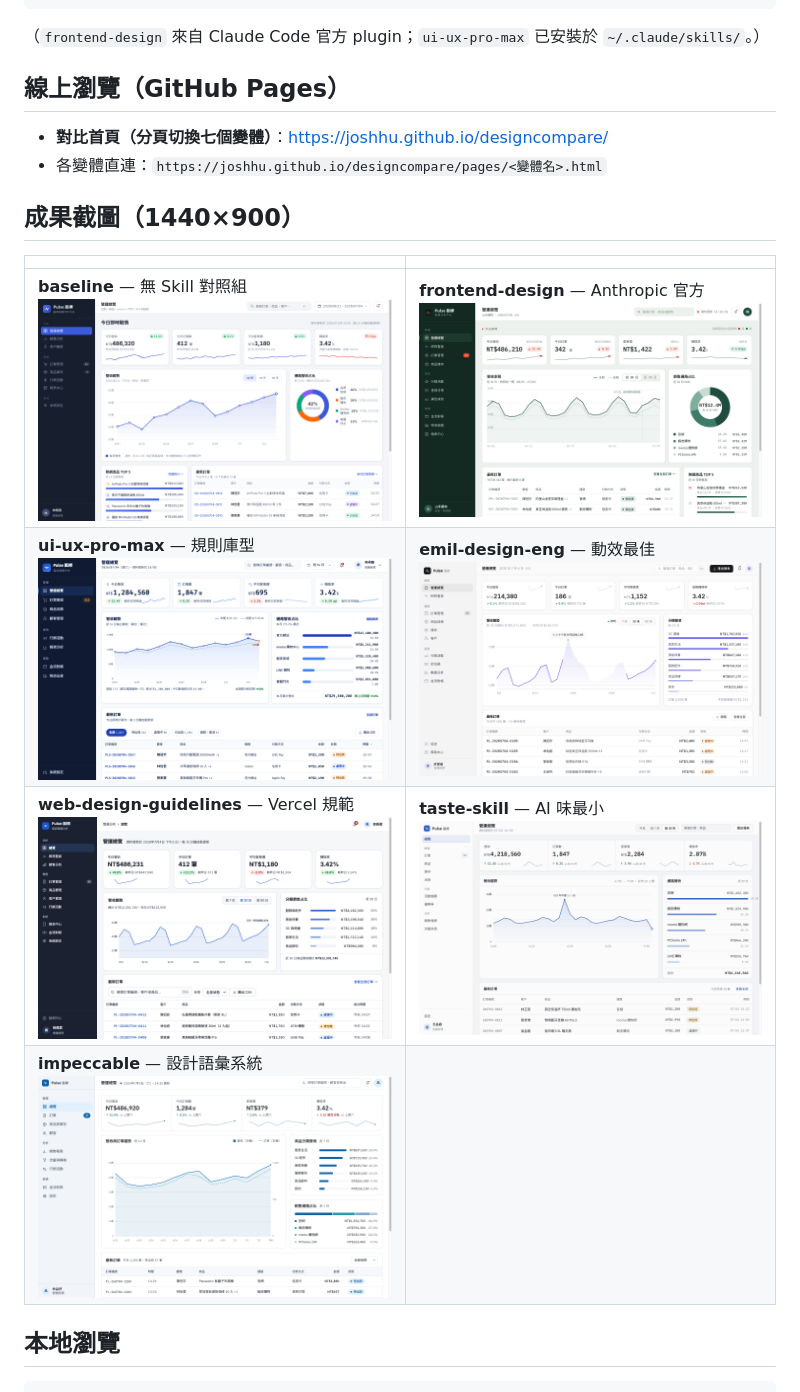
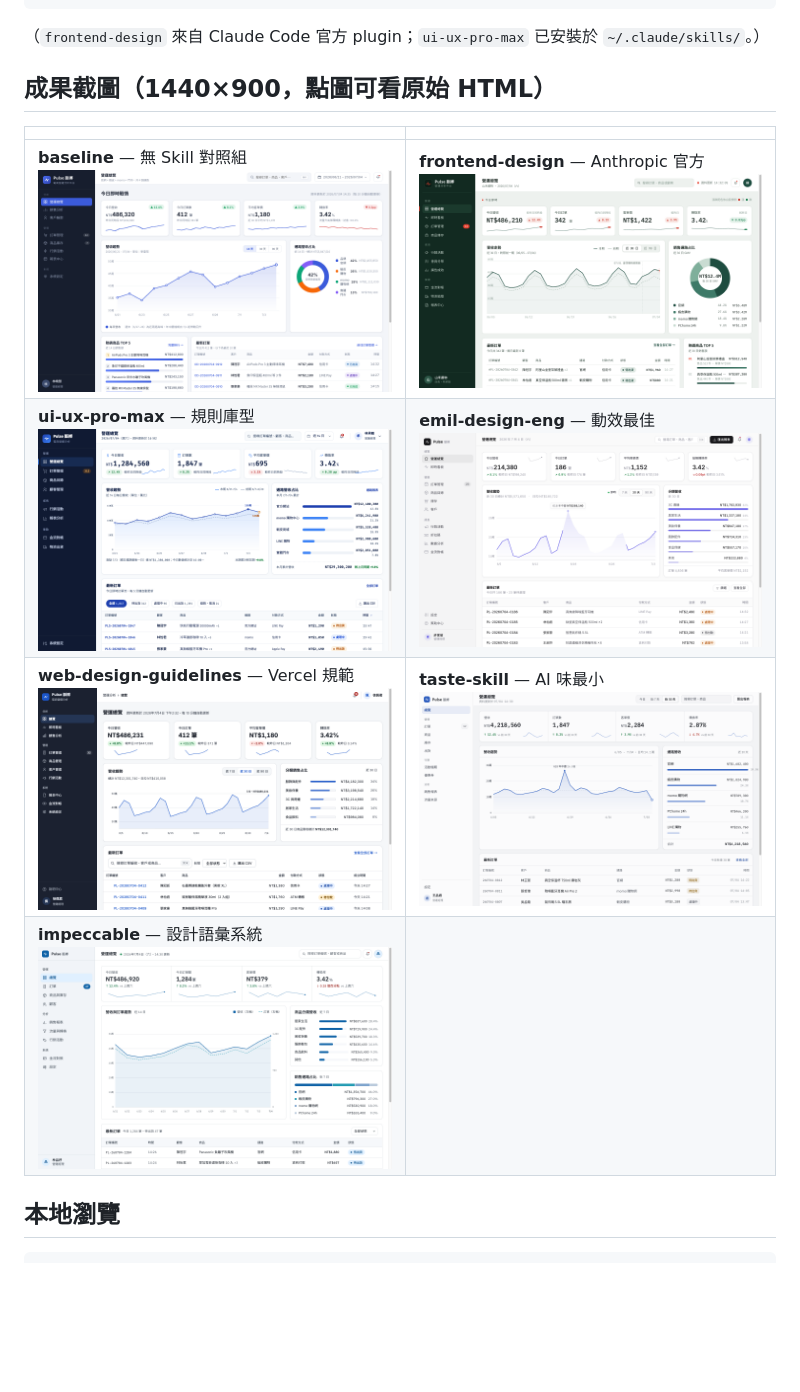
Before and after one commit to joshhu/designcompare, a Markdown page: README.md, the part around one of its changes. Rendered like a GitHub page; blank space fills up the shorter version.

Commit message:
README 移除 GitHub Pages 連結（不啟用 Pages），截圖畫廊改連 repo 內檔案

```diff
--- a/README.md
+++ b/README.md
@@ -32,12 +32,7 @@ npx skills add pbakaus/impeccable -g -y
 
 （`frontend-design` 來自 Claude Code 官方 plugin；`ui-ux-pro-max` 已安裝於 `~/.claude/skills/`。）
 
-## 線上瀏覽（GitHub Pages）
-
-- **對比首頁（分頁切換七個變體）**：https://joshhu.github.io/designcompare/
-- 各變體直連：`https://joshhu.github.io/designcompare/pages/<變體名>.html`
-
-## 成果截圖（1440×900）
+## 成果截圖（1440×900，點圖可看原始 HTML）
 
 | | |
 |---|---|
```
Also changed, not shown: other parts of README.md (+4 -4 lines).
